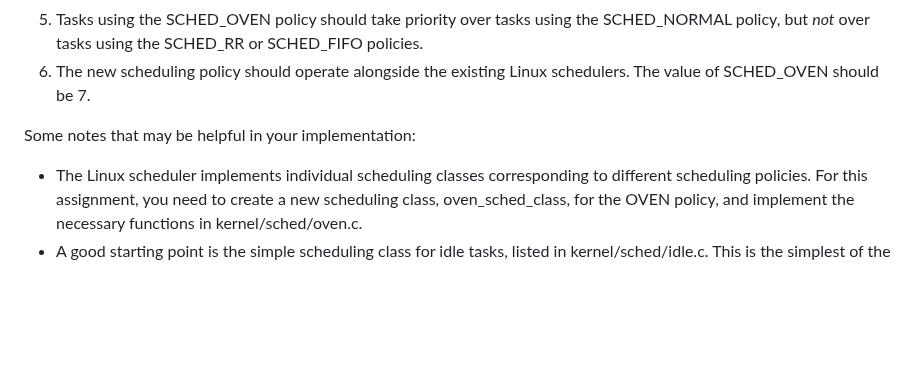
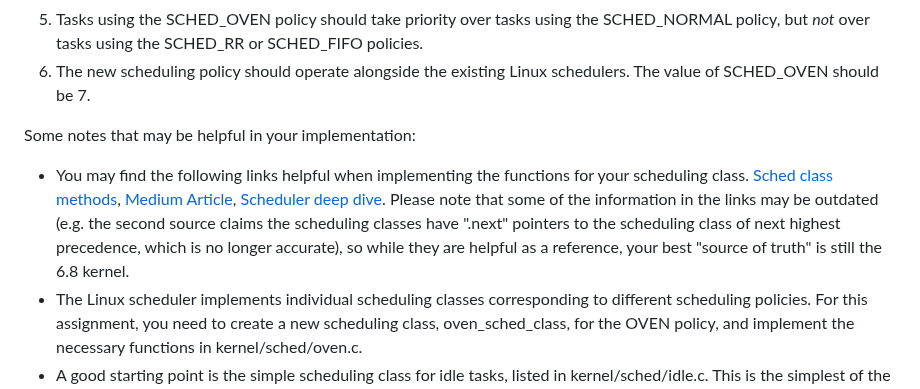
Before and after one commit to W4118/W4118.github.io, a Markdown page: homework/hw4.md, the part around the change. Rendered like a GitHub page; blank space fills up the shorter version.

Commit message:
Added some helpful links for implementing sched class methods

```diff
--- a/homework/hw4.md
+++ b/homework/hw4.md
@@ -101,6 +101,7 @@ W4118 Inc. has tasked you with creating a new scheduling policy that provides be
 
 Some notes that may be helpful in your implementation:
 
+*   You may find the following links helpful when implementing the functions for your scheduling class. [Sched class methods](https://mgouzenko.github.io/jekyll/update/2016/11/24/understanding-sched-class.html), [Medium Article](https://deepdives.medium.com/digging-into-linux-scheduler-47a32ad5a0a8), [Scheduler deep dive](https://helix979.github.io/jkoo/post/os-scheduler/). Please note that some of the information in the links may be outdated (e.g. the second source claims the scheduling classes have ".next" pointers to the scheduling class of next highest precedence, which is no longer accurate), so while they are helpful as a reference, your best "source of truth" is still the 6.8 kernel.
 *   The Linux scheduler implements individual scheduling classes corresponding to different scheduling policies. For this assignment, you need to create a new scheduling class, oven\_sched\_class, for the OVEN policy, and implement the necessary functions in kernel/sched/oven.c.
 *   A good starting point is the simple scheduling class for idle tasks, listed in kernel/sched/idle.c. This is the simplest of the scheduling classes, so is a good place to start. In particular, the functions implemented by this scheduling class are a good indication of the minimum set of functions you need to implement to have an operational scheduling class. Additional examples of scheduling classes can be found in kernel/sched/rt.c and kernel/sched/fair.c. You may find the former particularly useful because it has its own version of a round-robin scheduler, SCHED\_RR, though you will likely find it too complex to use directly for your own scheduling class.
 *   Other interesting files that will help you understand how the Linux scheduler works are kernel/sched/core.c, kernel/sched/sched.h, include/linux/sched.h, and include/asm-generic/vmlinux.lds.h. While there is a fair amount of code in these files, a key goal of this assignment is for you to understand how to abstract the scheduler code so that you learn in detail the parts of the scheduler that are crucial for this assignment and ignore the parts that are not.
```
